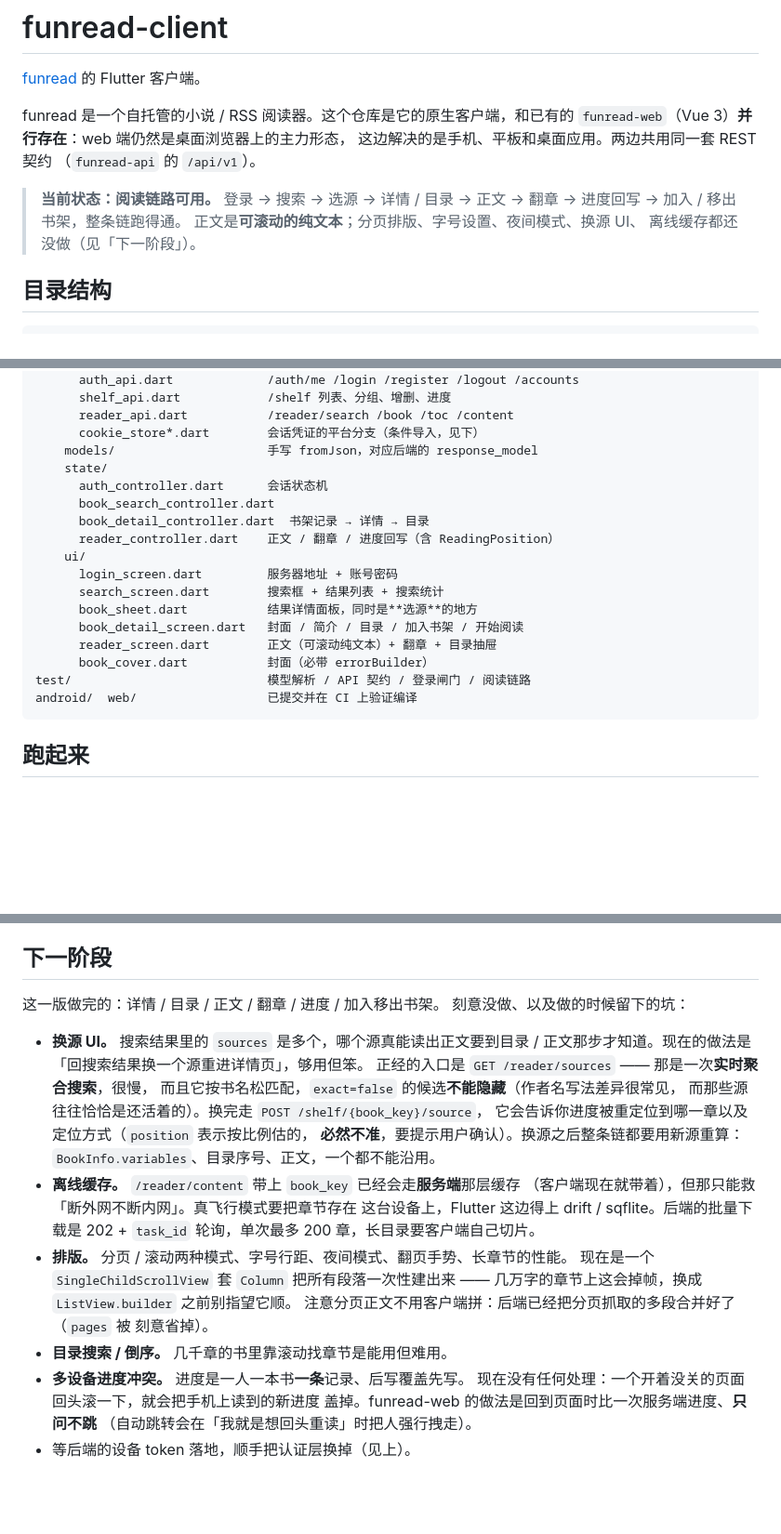
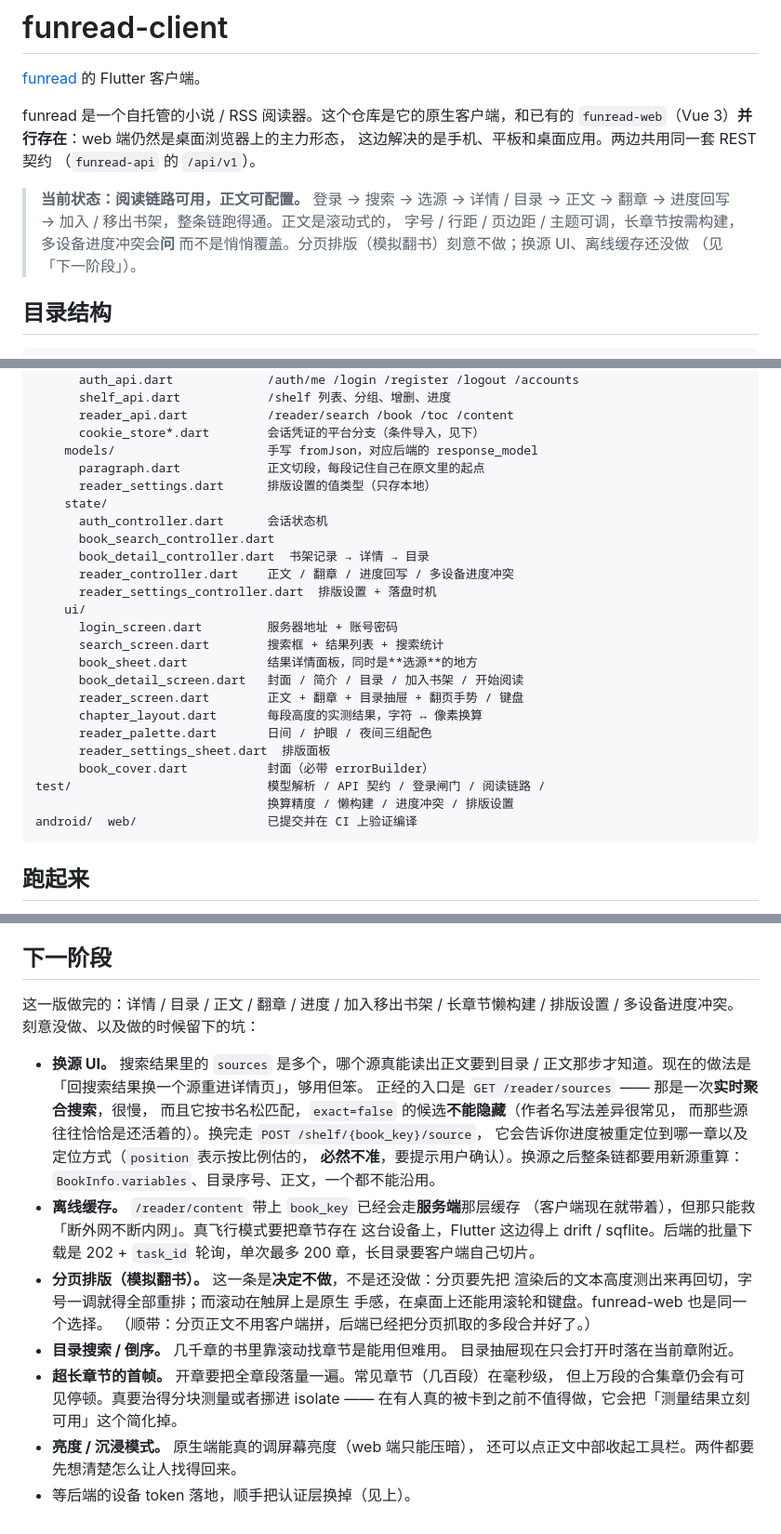
Before and after one commit to farfarfun/funread-client, a Markdown page: README.md, 3 parts joined by grey strips. Shown at 93% size. Drawn GitHub-style; blank space fills up the shorter version.

````diff
--- a/README.md
+++ b/README.md
@@ -7,10 +7,11 @@ funread 是一个自托管的小说 / RSS 阅读器。这个仓库是它的原
 这边解决的是手机、平板和桌面应用。两边共用同一套 REST 契约
 （`funread-api` 的 `/api/v1`）。
 
-> **当前状态：阅读链路可用。** 登录 → 搜索 → 选源 → 详情 / 目录 → 正文 →
-> 翻章 → 进度回写 → 加入 / 移出书架，整条链跑得通。
-> 正文是**可滚动的纯文本**；分页排版、字号设置、夜间模式、换源 UI、
-> 离线缓存都还没做（见「下一阶段」）。
+> **当前状态：阅读链路可用，正文可配置。** 登录 → 搜索 → 选源 → 详情 / 目录
+> → 正文 → 翻章 → 进度回写 → 加入 / 移出书架，整条链跑得通。正文是滚动式的，
+> 字号 / 行距 / 页边距 / 主题可调，长章节按需构建，多设备进度冲突会**问**
+> 而不是悄悄覆盖。分页排版（模拟翻书）刻意不做；换源 UI、离线缓存还没做
+> （见「下一阶段」）。
 
 ## 目录结构
 
@@ -32,19 +33,26 @@ lib/
       reader_api.dart           /reader/search /book /toc /content
       cookie_store*.dart        会话凭证的平台分支（条件导入，见下）
     models/                     手写 fromJson，对应后端的 response_model
+      paragraph.dart            正文切段，每段记住自己在原文里的起点
+      reader_settings.dart      排版设置的值类型（只存本地）
     state/
       auth_controller.dart      会话状态机
       book_search_controller.dart
       book_detail_controller.dart  书架记录 → 详情 → 目录
-      reader_controller.dart    正文 / 翻章 / 进度回写（含 ReadingPosition）
+      reader_controller.dart    正文 / 翻章 / 进度回写 / 多设备进度冲突
+      reader_settings_controller.dart  排版设置 + 落盘时机
     ui/
       login_screen.dart         服务器地址 + 账号密码
       search_screen.dart        搜索框 + 结果列表 + 搜索统计
       book_sheet.dart           结果详情面板，同时是**选源**的地方
       book_detail_screen.dart   封面 / 简介 / 目录 / 加入书架 / 开始阅读
-      reader_screen.dart        正文（可滚动纯文本）+ 翻章 + 目录抽屉
+      reader_screen.dart        正文 + 翻章 + 目录抽屉 + 翻页手势 / 键盘
+      chapter_layout.dart       每段高度的实测结果，字符 ↔ 像素换算
+      reader_palette.dart       日间 / 护眼 / 夜间三组配色
+      reader_settings_sheet.dart  排版面板
       book_cover.dart           封面（必带 errorBuilder）
-test/                           模型解析 / API 契约 / 登录闸门 / 阅读链路
+test/                           模型解析 / API 契约 / 登录闸门 / 阅读链路 /
+                                换算精度 / 懒构建 / 进度冲突 / 排版设置
 android/  web/                  已提交并在 CI 上验证编译
 ```
 
@@ -196,7 +270,8 @@ AGP / Kotlin 版本和 `gradle-wrapper.properties` 里的 Gradle 版本要一起
 
 ## 下一阶段
 
-这一版做完的：详情 / 目录 / 正文 / 翻章 / 进度 / 加入移出书架。
+这一版做完的：详情 / 目录 / 正文 / 翻章 / 进度 / 加入移出书架 /
+长章节懒构建 / 排版设置 / 多设备进度冲突。
 刻意没做、以及做的时候留下的坑：
 
 - **换源 UI。** 搜索结果里的 `sources` 是多个，哪个源真能读出正文要到目录 /
@@ -211,14 +286,15 @@ AGP / Kotlin 版本和 `gradle-wrapper.properties` 里的 Gradle 版本要一起
   （客户端现在就带着），但那只能救「断外网不断内网」。真飞行模式要把章节存在
   这台设备上，Flutter 这边得上 drift / sqflite。后端的批量下载是 202 +
   `task_id` 轮询，单次最多 200 章，长目录要客户端自己切片。
-- **排版。** 分页 / 滚动两种模式、字号行距、夜间模式、翻页手势、长章节的性能。
-  现在是一个 `SingleChildScrollView` 套 `Column` 把所有段落一次性建出来 ——
-  几万字的章节上这会掉帧，换成 `ListView.builder` 之前别指望它顺。
-  注意分页正文不用客户端拼：后端已经把分页抓取的多段合并好了（`pages` 被
-  刻意省掉）。
+- **分页排版（模拟翻书）。** 这一条是**决定不做**，不是还没做：分页要先把
+  渲染后的文本高度测出来再回切，字号一调就得全部重排；而滚动在触屏上是原生
+  手感，在桌面上还能用滚轮和键盘。funread-web 也是同一个选择。
+  （顺带：分页正文不用客户端拼，后端已经把分页抓取的多段合并好了。）
 - **目录搜索 / 倒序。** 几千章的书里靠滚动找章节是能用但难用。
-- **多设备进度冲突。** 进度是一人一本书**一条**记录、后写覆盖先写。
-  现在没有任何处理：一个开着没关的页面回头滚一下，就会把手机上读到的新进度
-  盖掉。funread-web 的做法是回到页面时比一次服务端进度、**只问不跳**
-  （自动跳转会在「我就是想回头重读」时把人强行拽走）。
+  目录抽屉现在只会打开时落在当前章附近。
+- **超长章节的首帧。** 开章要把全章段落量一遍。常见章节（几百段）在毫秒级，
+  但上万段的合集章仍会有可见停顿。真要治得分块测量或者挪进 isolate ——
+  在有人真的被卡到之前不值得做，它会把「测量结果立刻可用」这个简化掉。
+- **亮度 / 沉浸模式。** 原生端能真的调屏幕亮度（web 端只能压暗），
+  还可以点正文中部收起工具栏。两件都要先想清楚怎么让人找得回来。
 - 等后端的设备 token 落地，顺手把认证层换掉（见上）。
````
Also changed, not shown: other parts of README.md (+72 -6 lines).
